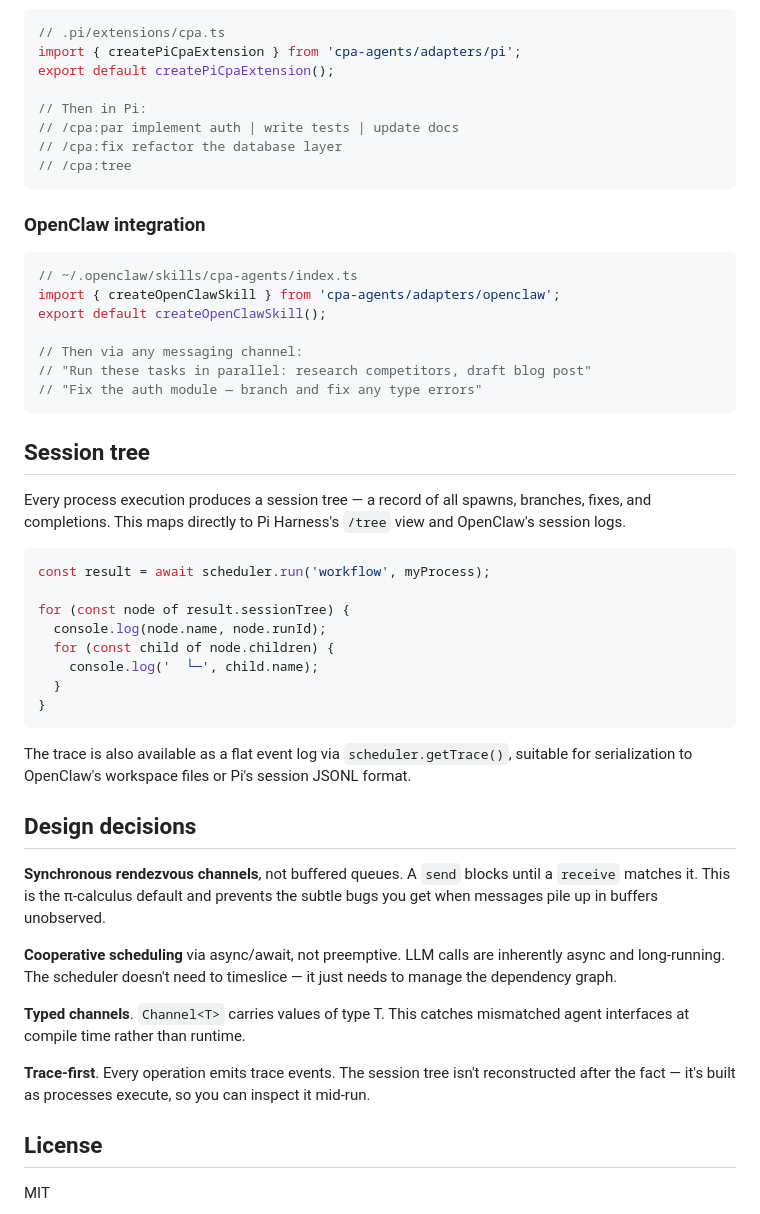
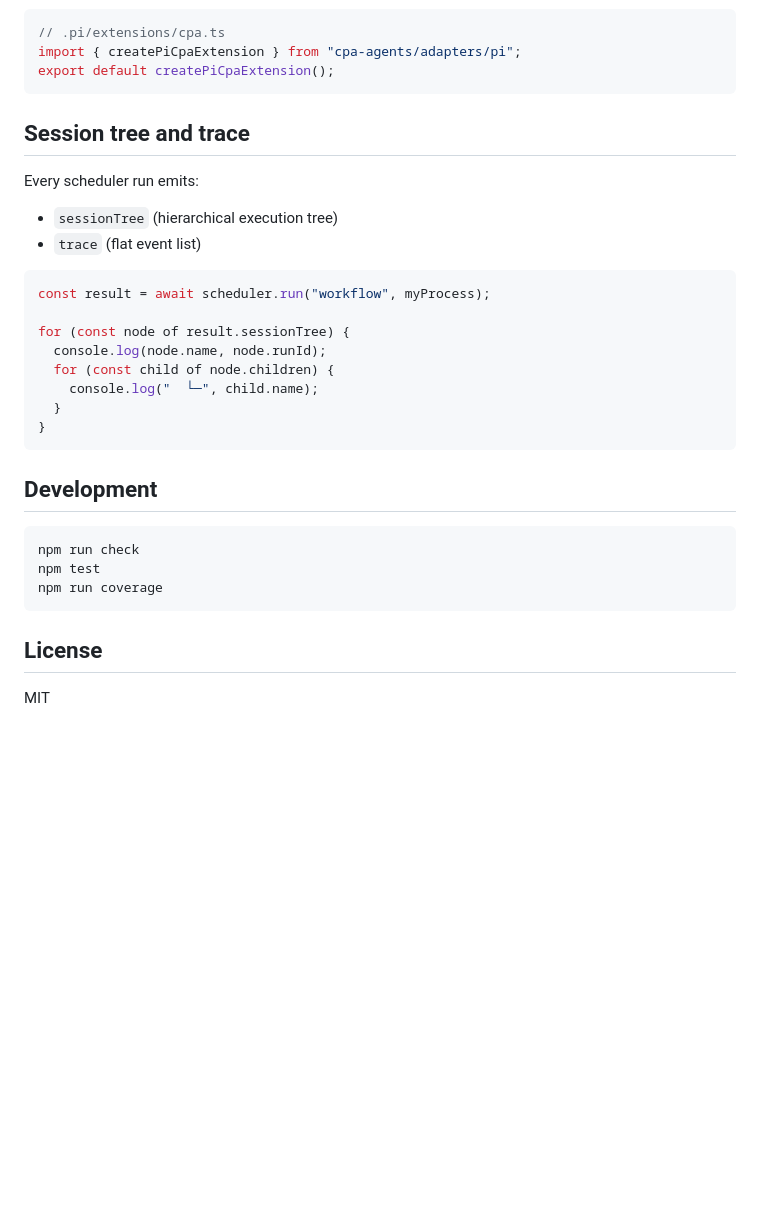
Before and after one commit to jose-compu/cpa-agents, a Markdown page: README.md, the part around one of its changes. Rendered like a GitHub page; blank space fills up the shorter version.

````diff
--- a/README.md
+++ b/README.md
@@ -93,53 +169,34 @@ const workflow = restrict<CodeReview, void>('review-ch', (ch) =>
 
 ```typescript
 // .pi/extensions/cpa.ts
-import { createPiCpaExtension } from 'cpa-agents/adapters/pi';
+import { createPiCpaExtension } from "cpa-agents/adapters/pi";
 export default createPiCpaExtension();
-
-// Then in Pi:
-// /cpa:par implement auth | write tests | update docs
-// /cpa:fix refactor the database layer
-// /cpa:tree
 ```
 
-### OpenClaw integration
+## Session tree and trace
+
+Every scheduler run emits:
+- `sessionTree` (hierarchical execution tree)
+- `trace` (flat event list)
 
 ```typescript
-// ~/.openclaw/skills/cpa-agents/index.ts
-import { createOpenClawSkill } from 'cpa-agents/adapters/openclaw';
-export default createOpenClawSkill();
-
-// Then via any messaging channel:
-// "Run these tasks in parallel: research competitors, draft blog post"
-// "Fix the auth module — branch and fix any type errors"
-```
-
-## Session tree
-
-Every process execution produces a session tree — a record of all spawns, branches, fixes, and completions. This maps directly to Pi Harness's `/tree` view and OpenClaw's session logs.
-
-```typescript
-const result = await scheduler.run('workflow', myProcess);
+const result = await scheduler.run("workflow", myProcess);
 
 for (const node of result.sessionTree) {
   console.log(node.name, node.runId);
   for (const child of node.children) {
-    console.log('  └─', child.name);
+    console.log("  └─", child.name);
   }
 }
 ```
 
-The trace is also available as a flat event log via `scheduler.getTrace()`, suitable for serialization to OpenClaw's workspace files or Pi's session JSONL format.
+## Development
 
-## Design decisions
-
-**Synchronous rendezvous channels**, not buffered queues. A `send` blocks until a `receive` matches it. This is the π-calculus default and prevents the subtle bugs you get when messages pile up in buffers unobserved.
-
-**Cooperative scheduling** via async/await, not preemptive. LLM calls are inherently async and long-running. The scheduler doesn't need to timeslice — it just needs to manage the dependency graph.
-
-**Typed channels**. `Channel<T>` carries values of type T. This catches mismatched agent interfaces at compile time rather than runtime.
-
-**Trace-first**. Every operation emits trace events. The session tree isn't reconstructed after the fact — it's built as processes execute, so you can inspect it mid-run.
+```bash
+npm run check
+npm test
+npm run coverage
+```
 
 ## License
 
````
Also changed, not shown: other parts of README.md (+116 -40 lines).
